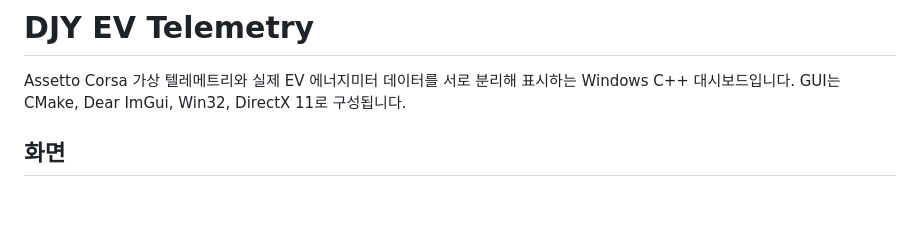
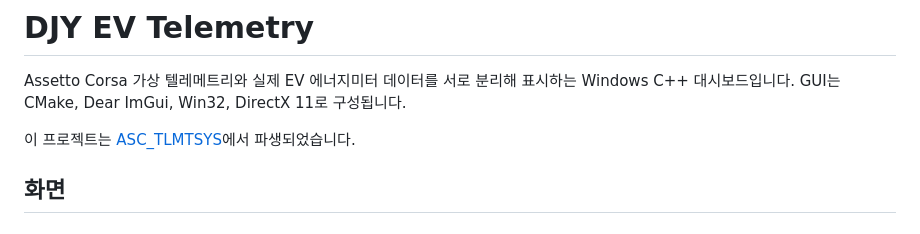
Before and after one commit to 20233332choi/DJY_EvTLMT, a Markdown page: README.md, the part around the change. Drawn GitHub-style; blank space fills up the shorter version.

Commit message:
Document upstream project

```diff
--- a/README.md
+++ b/README.md
@@ -2,6 +2,8 @@
 
 Assetto Corsa 가상 텔레메트리와 실제 EV 에너지미터 데이터를 서로 분리해 표시하는
 Windows C++ 대시보드입니다. GUI는 CMake, Dear ImGui, Win32, DirectX 11로 구성됩니다.
+
+이 프로젝트는 [ASC_TLMTSYS](https://github.com/20233332choi/ASC_TLMTSYS.git)에서 파생되었습니다.
 
 ## 화면
 
```
